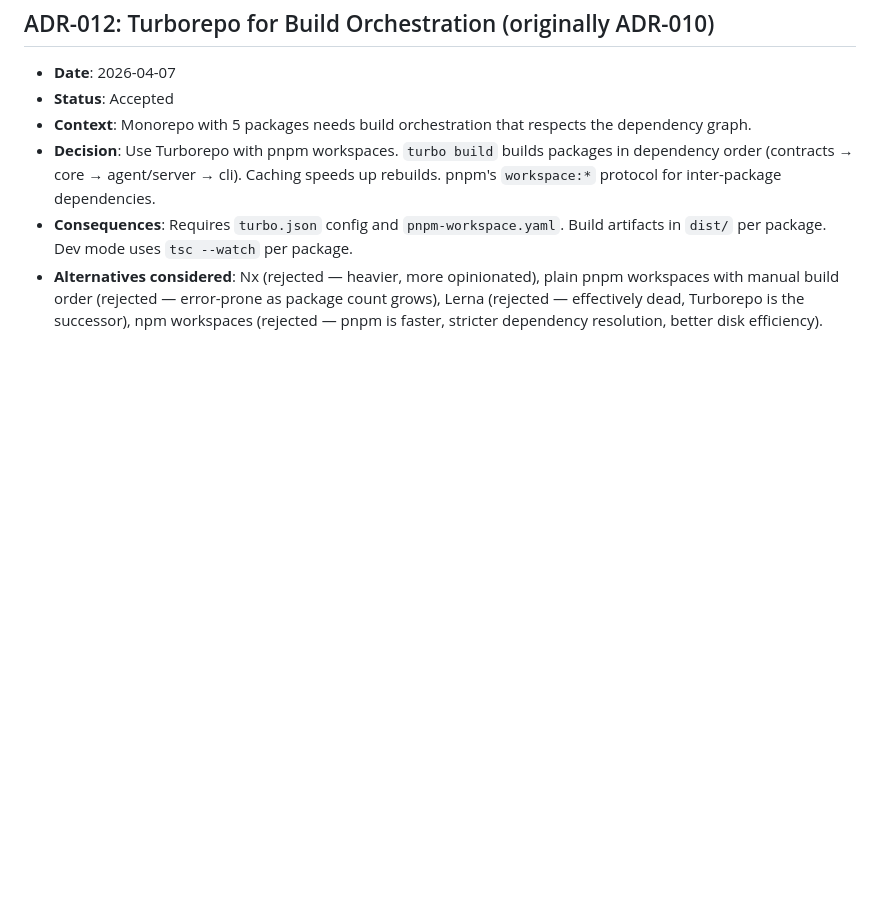
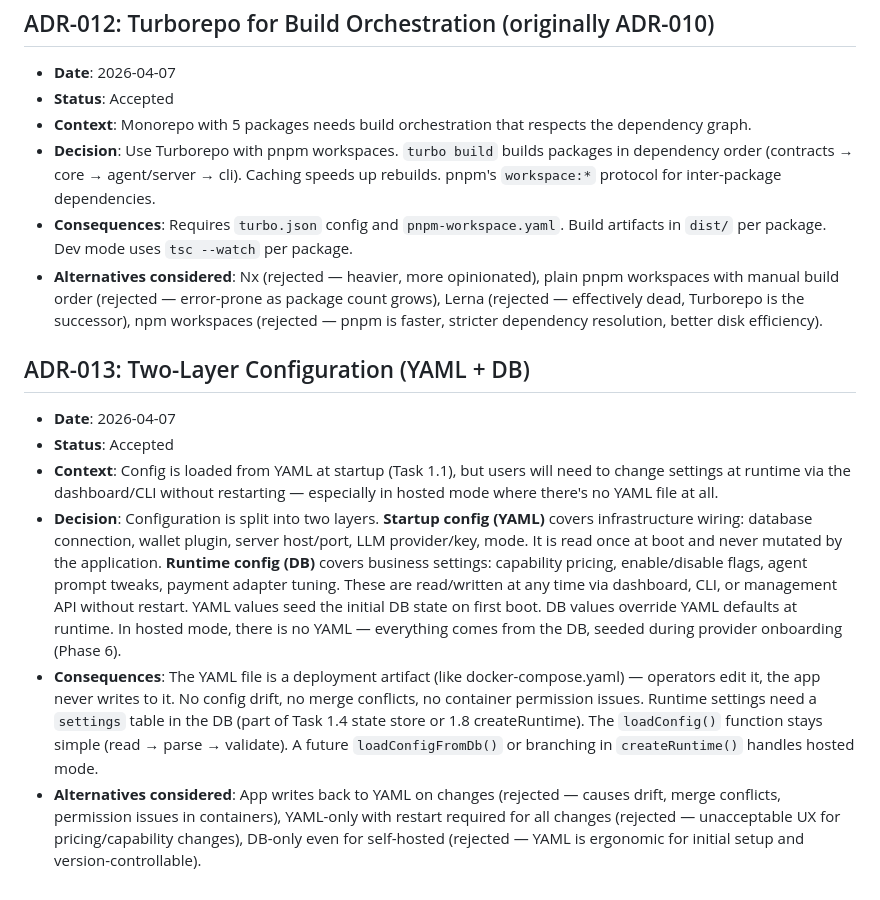
Before and after one commit to AGICitizens/agent-adapter, a Markdown page: docs/DECISIONS.md, the part around the change. GitHub-like rendering; blank space fills up the shorter version.

Commit message:
docs: updated decision about startup and runtime configs

```diff
--- a/docs/DECISIONS.md
+++ b/docs/DECISIONS.md
@@ -95,3 +95,11 @@
 - **Decision**: Use Turborepo with pnpm workspaces. `turbo build` builds packages in dependency order (contracts → core → agent/server → cli). Caching speeds up rebuilds. pnpm's `workspace:*` protocol for inter-package dependencies.
 - **Consequences**: Requires `turbo.json` config and `pnpm-workspace.yaml`. Build artifacts in `dist/` per package. Dev mode uses `tsc --watch` per package.
 - **Alternatives considered**: Nx (rejected — heavier, more opinionated), plain pnpm workspaces with manual build order (rejected — error-prone as package count grows), Lerna (rejected — effectively dead, Turborepo is the successor), npm workspaces (rejected — pnpm is faster, stricter dependency resolution, better disk efficiency).
+
+## ADR-013: Two-Layer Configuration (YAML + DB)
+- **Date**: 2026-04-07
+- **Status**: Accepted
+- **Context**: Config is loaded from YAML at startup (Task 1.1), but users will need to change settings at runtime via the dashboard/CLI without restarting — especially in hosted mode where there's no YAML file at all.
+- **Decision**: Configuration is split into two layers. **Startup config (YAML)** covers infrastructure wiring: database connection, wallet plugin, server host/port, LLM provider/key, mode. It is read once at boot and never mutated by the application. **Runtime config (DB)** covers business settings: capability pricing, enable/disable flags, agent prompt tweaks, payment adapter tuning. These are read/written at any time via dashboard, CLI, or management API without restart. YAML values seed the initial DB state on first boot. DB values override YAML defaults at runtime. In hosted mode, there is no YAML — everything comes from the DB, seeded during provider onboarding (Phase 6).
+- **Consequences**: The YAML file is a deployment artifact (like docker-compose.yaml) — operators edit it, the app never writes to it. No config drift, no merge conflicts, no container permission issues. Runtime settings need a `settings` table in the DB (part of Task 1.4 state store or 1.8 createRuntime). The `loadConfig()` function stays simple (read → parse → validate). A future `loadConfigFromDb()` or branching in `createRuntime()` handles hosted mode.
+- **Alternatives considered**: App writes back to YAML on changes (rejected — causes drift, merge conflicts, permission issues in containers), YAML-only with restart required for all changes (rejected — unacceptable UX for pricing/capability changes), DB-only even for self-hosted (rejected — YAML is ergonomic for initial setup and version-controllable).
```
